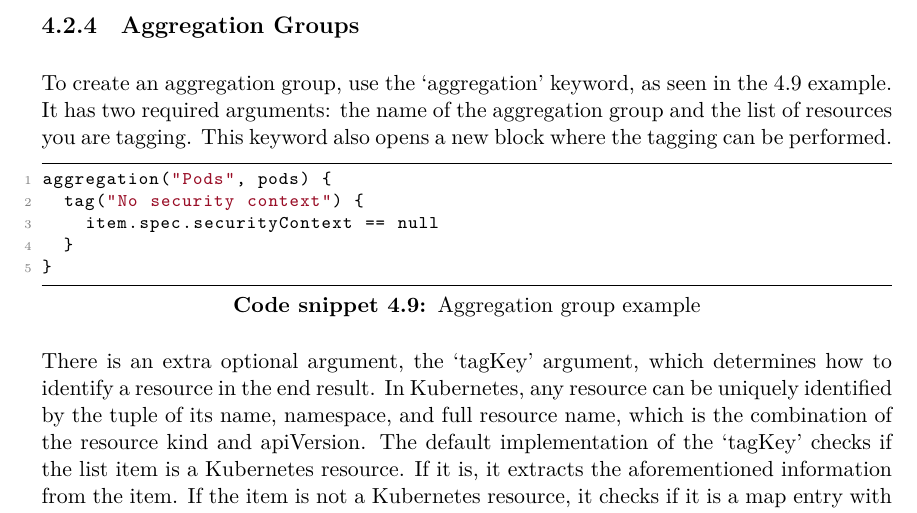
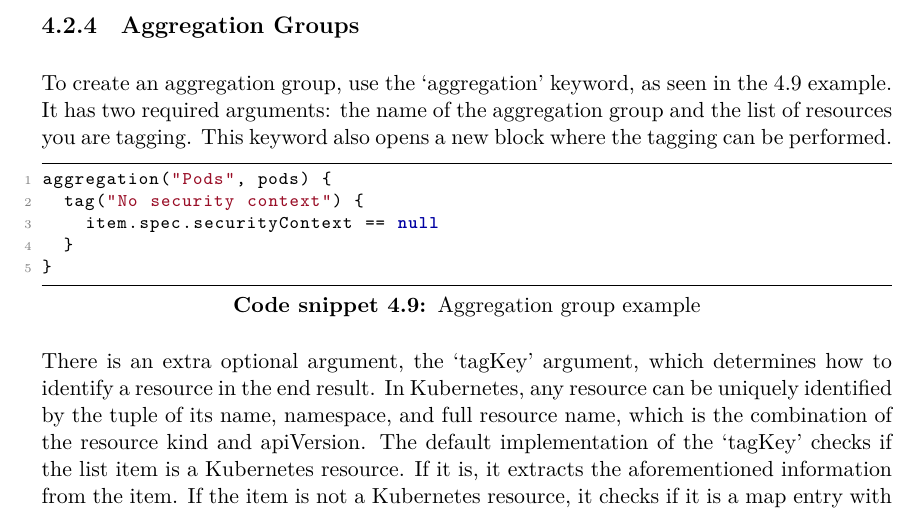
Before and after one commit to Tiegris/KonstrainR, a LaTeX thesis (doc/src/thesis.tex, which reads doc/src/include/preamble.tex): part of page 32 of 90, cut so that both start at the same text. Compiled offline with XeLaTeX.

Commit message:
make null blue

```diff
--- a/doc/src/include/preamble.tex
+++ b/doc/src/include/preamble.tex
@@ -94,7 +94,7 @@
 }
 
 \lstdefinelanguage{Kotlin}{
-  morekeywords={package, import, const, fun, class, object, var, val, if, else, internal, return, private, by, data, annotation, typealias, infix, override, constructor, while, true, false, try, catch},
+  morekeywords={package, import, const, fun, class, object, var, val, if, else, internal, return, private, by, data, annotation, typealias, infix, override, constructor, while, true, false, try, catch, throw, null},
   sensitive=true, % keywords are not case-sensitive
   morecomment=[l]{//}, % l is for line comment
   morecomment=[s]{/*}{*/}, % s is for start and end delimiter
```
